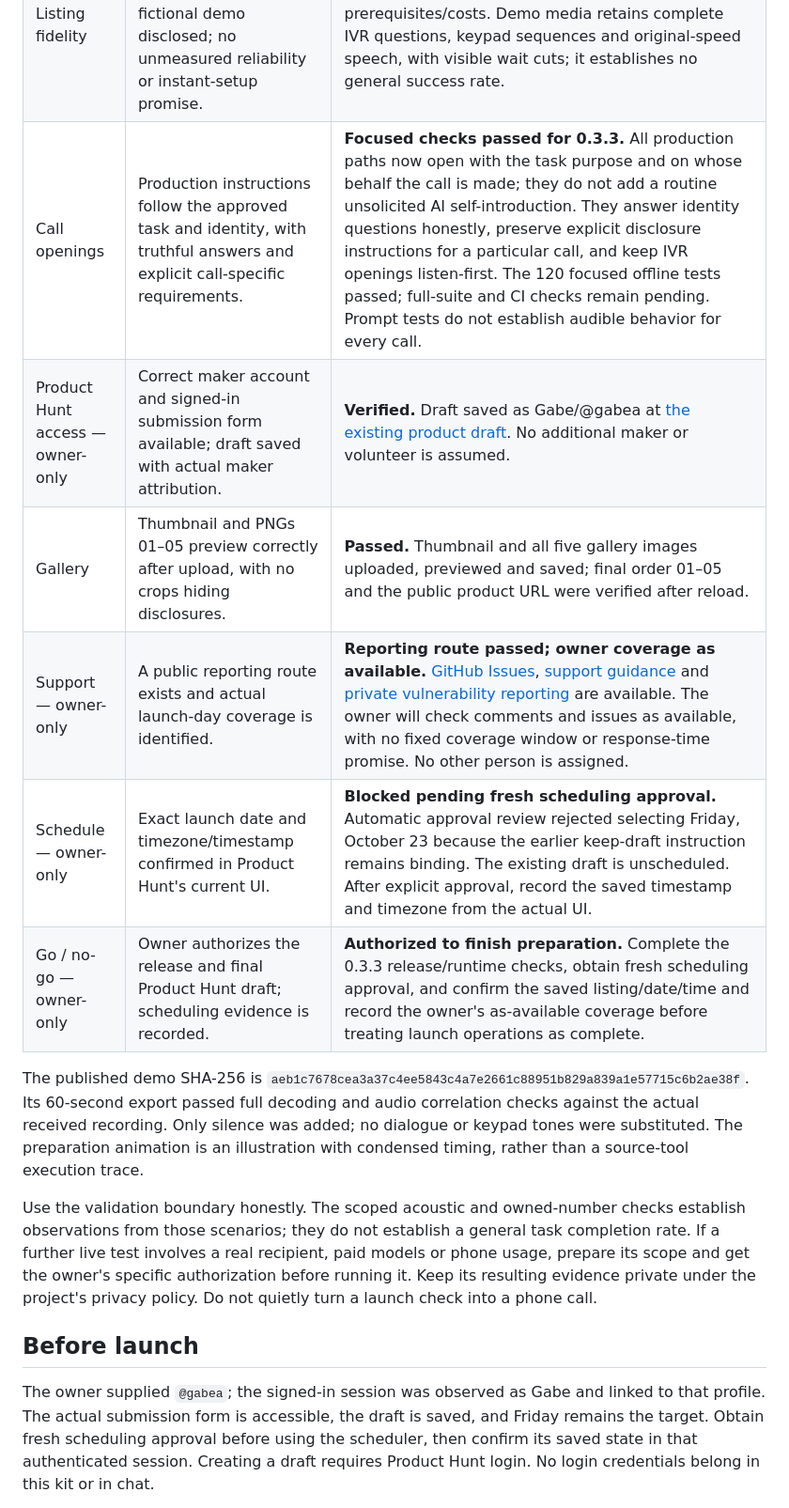
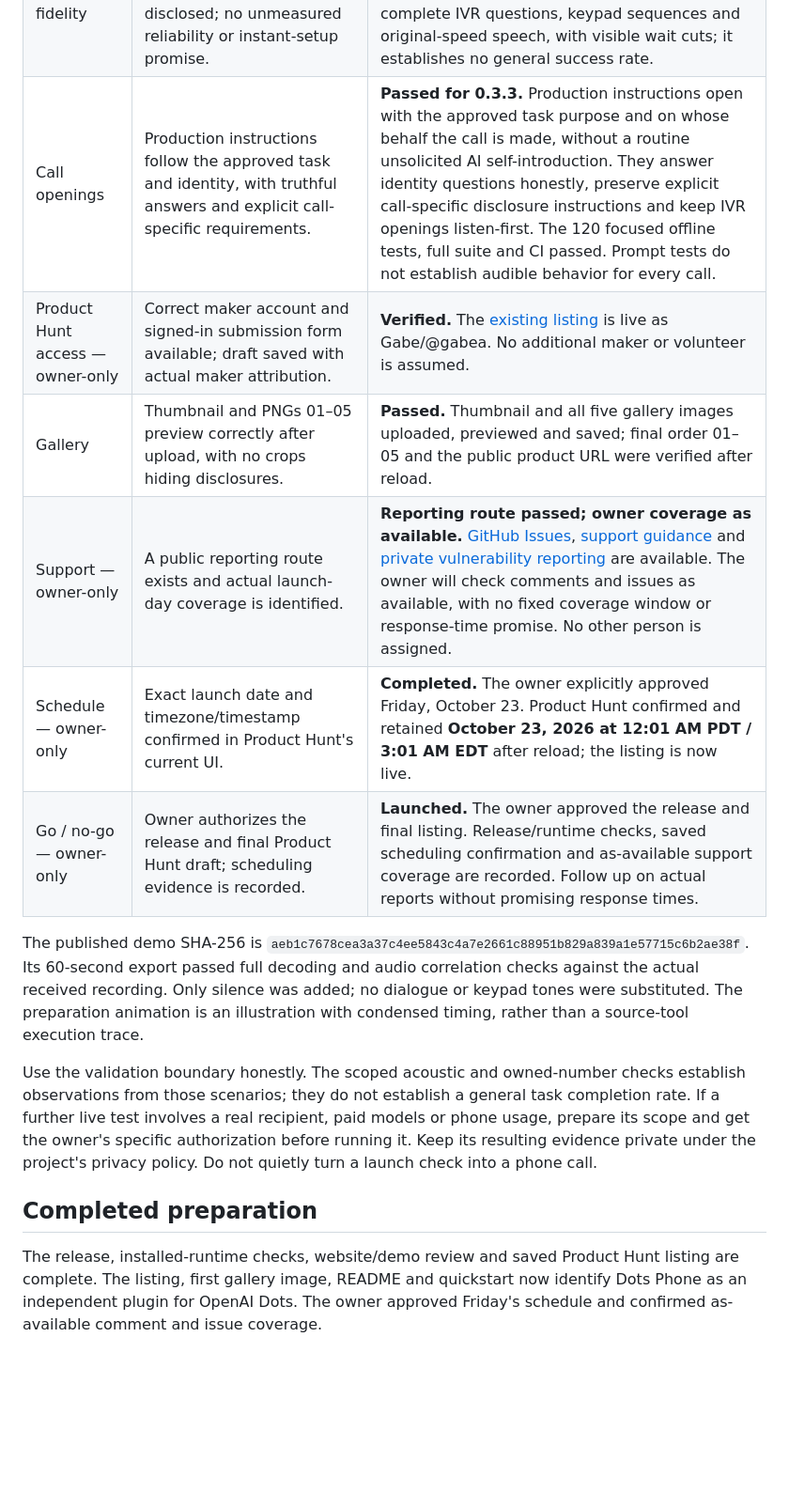
Before and after one commit to gabeosx/dot-phone-plugin, a Markdown page: docs/launch/RUNBOOK.md, the part around one of its changes. Shown at 94% size. Rendered like a GitHub page; blank space fills up the shorter version.

```diff
--- a/docs/launch/RUNBOOK.md
+++ b/docs/launch/RUNBOOK.md
@@ -33,12 +28,12 @@ Keep actual call data, secrets and account details out of this public document.
 | Source path | Repo, quickstart, privacy, validation, license and reporting links work logged out. | **Passed.** [Repository](https://github.com/gabeosx/dot-phone-plugin), [quickstart](https://github.com/gabeosx/dot-phone-plugin/blob/main/docs/QUICKSTART.md), [privacy](https://github.com/gabeosx/dot-phone-plugin/blob/main/docs/PRIVACY.md), [validation](https://github.com/gabeosx/dot-phone-plugin/blob/main/docs/VALIDATION.md), [license](https://github.com/gabeosx/dot-phone-plugin/blob/main/LICENSE) and [support](https://github.com/gabeosx/dot-phone-plugin/blob/main/docs/SUPPORT.md) links were checked logged out. |
 | Source and call evidence | Demonstrated source use, actual received audio, keypad receipts, reviewed outcome and closure agree. | **Passed for the scoped fictional checks.** Actual voice/Codex cases cover supplied and missing facts, wrong number, interruption, hold and telephone encoding. An authorized owned-number IVR trial independently verified actual received audio, all 17 keypad digits, the supported reviewed result, voice closure and exact restoration. The public demo illustrates existing Page context becoming the brief; it claims no mailbox or mid-call lookup. Private traces remain outside source and release archives. |
 | Listing fidelity | Preview label, provider costs, setup requirements and fictional demo disclosed; no unmeasured reliability or instant-setup promise. | **Passed.** Saved copy and gallery describe the experimental, self-hosted preview and own-account prerequisites/costs. Demo media retains complete IVR questions, keypad sequences and original-speed speech, with visible wait cuts; it establishes no general success rate. |
-| Call openings | Production instructions follow the approved task and identity, with truthful answers and explicit call-specific requirements. | **Focused checks passed for 0.3.3.** All production paths now open with the task purpose and on whose behalf the call is made; they do not add a routine unsolicited AI self-introduction. They answer identity questions honestly, preserve explicit disclosure instructions for a particular call, and keep IVR openings listen-first. The 120 focused offline tests passed; full-suite and CI checks remain pending. Prompt tests do not establish audible behavior for every call. |
-| Product Hunt access — owner-only | Correct maker account and signed-in submission form available; draft saved with actual maker attribution. | **Verified.** Draft saved as Gabe/@gabea at [the existing product draft](https://www.producthunt.com/products/dots-phone?launch=dots-phone). No additional maker or volunteer is assumed. |
+| Call openings | Production instructions follow the approved task and identity, with truthful answers and explicit call-specific requirements. | **Passed for 0.3.3.** Production instructions open with the approved task purpose and on whose behalf the call is made, without a routine unsolicited AI self-introduction. They answer identity questions honestly, preserve explicit call-specific disclosure instructions and keep IVR openings listen-first. The 120 focused offline tests, full suite and CI passed. Prompt tests do not establish audible behavior for every call. |
+| Product Hunt access — owner-only | Correct maker account and signed-in submission form available; draft saved with actual maker attribution. | **Verified.** The [existing listing](https://www.producthunt.com/products/dots-phone?launch=dots-phone) is live as Gabe/@gabea. No additional maker or volunteer is assumed. |
 | Gallery | Thumbnail and PNGs 01–05 preview correctly after upload, with no crops hiding disclosures. | **Passed.** Thumbnail and all five gallery images uploaded, previewed and saved; final order 01–05 and the public product URL were verified after reload. |
 | Support — owner-only | A public reporting route exists and actual launch-day coverage is identified. | **Reporting route passed; owner coverage as available.** [GitHub Issues](https://github.com/gabeosx/dot-phone-plugin/issues), [support guidance](../SUPPORT.md) and [private vulnerability reporting](https://github.com/gabeosx/dot-phone-plugin/security/advisories/new) are available. The owner will check comments and issues as available, with no fixed coverage window or response-time promise. No other person is assigned. |
-| Schedule — owner-only | Exact launch date and timezone/timestamp confirmed in Product Hunt's current UI. | **Blocked pending fresh scheduling approval.** Automatic approval review rejected selecting Friday, October 23 because the earlier keep-draft instruction remains binding. The existing draft is unscheduled. After explicit approval, record the saved timestamp and timezone from the actual UI. |
-| Go / no-go — owner-only | Owner authorizes the release and final Product Hunt draft; scheduling evidence is recorded. | **Authorized to finish preparation.** Complete the 0.3.3 release/runtime checks, obtain fresh scheduling approval, and confirm the saved listing/date/time and record the owner's as-available coverage before treating launch operations as complete. |
+| Schedule — owner-only | Exact launch date and timezone/timestamp confirmed in Product Hunt's current UI. | **Completed.** The owner explicitly approved Friday, October 23. Product Hunt confirmed and retained **October 23, 2026 at 12:01 AM PDT / 3:01 AM EDT** after reload; the listing is now live. |
+| Go / no-go — owner-only | Owner authorizes the release and final Product Hunt draft; scheduling evidence is recorded. | **Launched.** The owner approved the release and final listing. Release/runtime checks, saved scheduling confirmation and as-available support coverage are recorded. Follow up on actual reports without promising response times. |
 
 The published demo SHA-256 is
 `aeb1c7678cea3a37c4ee5843c4a7e2661c88951b829a839a1e57715c6b2ae38f`.
@@ -54,12 +49,10 @@ models or phone usage, prepare its scope and get the owner's specific authorizat
 before running it. Keep its resulting evidence private under the project's
 privacy policy. Do not quietly turn a launch check into a phone call.
 
-## Before launch
+## Completed preparation
 
-The owner supplied `@gabea`; the signed-in session was observed as Gabe and linked
-to that profile. The actual submission form is accessible, the draft is saved,
-and Friday remains the target. Obtain fresh scheduling approval before using the
-scheduler, then confirm its saved state in that authenticated session.
-Creating a draft requires Product Hunt login. No login credentials belong in this
-kit or in chat.
+The release, installed-runtime checks, website/demo review and saved Product Hunt
+listing are complete. The listing, first gallery image, README and quickstart now
+identify Dots Phone as an independent plugin for OpenAI Dots. The owner approved
+Friday's schedule and confirmed as-available comment and issue coverage.
 
```
Also changed, not shown: other parts of docs/launch/RUNBOOK.md (+27 -55 lines).
